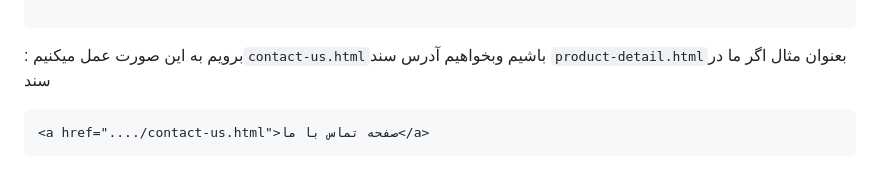
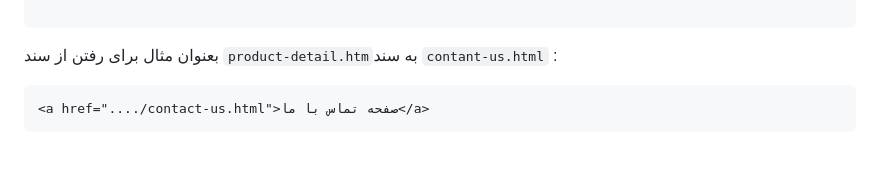
Before and after one commit to Hossein-ali/HTML-course, a Markdown page: README.md, the part around the change. Drawn GitHub-style.

````diff
--- a/README.md
+++ b/README.md
@@ -184,7 +184,7 @@
         └── main.html
 
 ```
-  : برویم به این صورت عمل میکنیم`contact-us.html`باشیم وبخواهیم آدرس سند `product-detail.html`بعنوان مثال اگر ما در سند
+بعنوان مثال برای رفتن از سند `product-detail.htm`به سند `contant-us.html` :
 
 ```html
 <a href="..../contact-us.html">صفحه تماس با ما</a>
````
